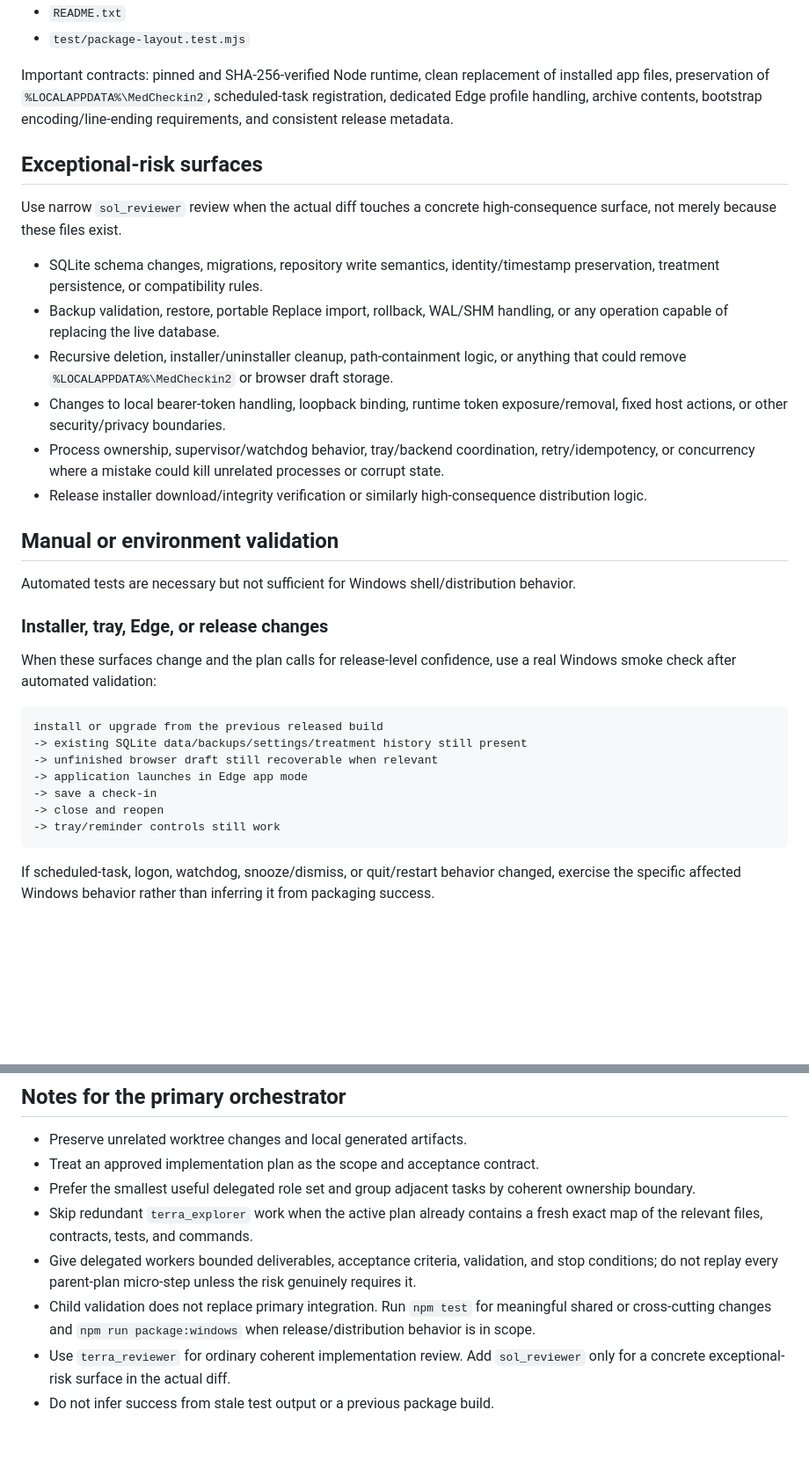
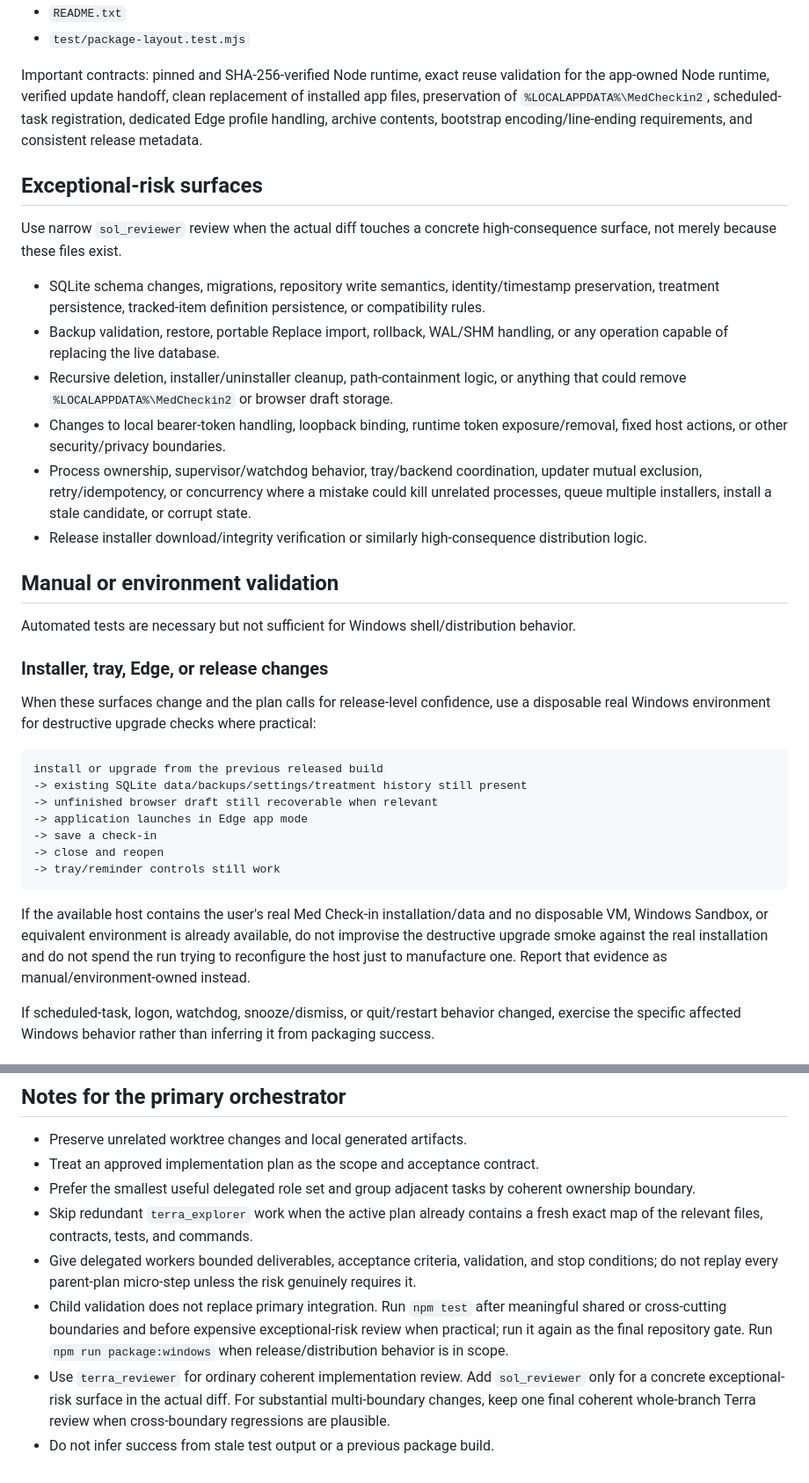
Before and after one commit to abocha/med-checkin-2, a Markdown page: .codex/PROJECT.md, 2 parts joined by grey strips. Shown at 88% size. Drawn GitHub-style; blank space fills up the shorter version.

````diff
--- a/.codex/PROJECT.md
+++ b/.codex/PROJECT.md
@@ -197,10 +214,10 @@ Likely files:
 - `README.txt`
 - `test/package-layout.test.mjs`
 
-Important contracts: pinned and SHA-256-verified Node runtime, clean replacement of installed app
-files, preservation of `%LOCALAPPDATA%\MedCheckin2`, scheduled-task registration, dedicated Edge
-profile handling, archive contents, bootstrap encoding/line-ending requirements, and consistent
-release metadata.
+Important contracts: pinned and SHA-256-verified Node runtime, exact reuse validation for the app-owned
+Node runtime, verified update handoff, clean replacement of installed app files, preservation of
+`%LOCALAPPDATA%\MedCheckin2`, scheduled-task registration, dedicated Edge profile handling, archive
+contents, bootstrap encoding/line-ending requirements, and consistent release metadata.
 
 ## Exceptional-risk surfaces
 
@@ -208,15 +225,16 @@ Use narrow `sol_reviewer` review when the actual diff touches a concrete high-co
 not merely because these files exist.
 
 - SQLite schema changes, migrations, repository write semantics, identity/timestamp preservation,
-  treatment persistence, or compatibility rules.
+  treatment persistence, tracked-item definition persistence, or compatibility rules.
 - Backup validation, restore, portable Replace import, rollback, WAL/SHM handling, or any operation
   capable of replacing the live database.
 - Recursive deletion, installer/uninstaller cleanup, path-containment logic, or anything that could
   remove `%LOCALAPPDATA%\MedCheckin2` or browser draft storage.
 - Changes to local bearer-token handling, loopback binding, runtime token exposure/removal, fixed host
   actions, or other security/privacy boundaries.
-- Process ownership, supervisor/watchdog behavior, tray/backend coordination, retry/idempotency, or
-  concurrency where a mistake could kill unrelated processes or corrupt state.
+- Process ownership, supervisor/watchdog behavior, tray/backend coordination, updater mutual exclusion,
+  retry/idempotency, or concurrency where a mistake could kill unrelated processes, queue multiple
+  installers, install a stale candidate, or corrupt state.
 - Release installer download/integrity verification or similarly high-consequence distribution logic.
 
 ## Manual or environment validation
@@ -225,8 +243,8 @@ Automated tests are necessary but not sufficient for Windows shell/distribution
 
 ### Installer, tray, Edge, or release changes
 
-When these surfaces change and the plan calls for release-level confidence, use a real Windows smoke
-check after automated validation:
+When these surfaces change and the plan calls for release-level confidence, use a disposable real
+Windows environment for destructive upgrade checks where practical:
 
 ```text
 install or upgrade from the previous released build
@@ -237,6 +255,11 @@ install or upgrade from the previous released build
 -> close and reopen
 -> tray/reminder controls still work
 ```
+
+If the available host contains the user's real Med Check-in installation/data and no disposable VM,
+Windows Sandbox, or equivalent environment is already available, do not improvise the destructive
+upgrade smoke against the real installation and do not spend the run trying to reconfigure the host
+just to manufacture one. Report that evidence as manual/environment-owned instead.
 
 If scheduled-task, logon, watchdog, snooze/dismiss, or quit/restart behavior changed, exercise the
 specific affected Windows behavior rather than inferring it from packaging success.
@@ -279,8 +302,10 @@ These mirror repository policy and exist here so orchestration does not guess.
   relevant files, contracts, tests, and commands.
 - Give delegated workers bounded deliverables, acceptance criteria, validation, and stop conditions;
   do not replay every parent-plan micro-step unless the risk genuinely requires it.
-- Child validation does not replace primary integration. Run `npm test` for meaningful shared or
-  cross-cutting changes and `npm run package:windows` when release/distribution behavior is in scope.
+- Child validation does not replace primary integration. Run `npm test` after meaningful shared or
+  cross-cutting boundaries and before expensive exceptional-risk review when practical; run it again
+  as the final repository gate. Run `npm run package:windows` when release/distribution behavior is in scope.
 - Use `terra_reviewer` for ordinary coherent implementation review. Add `sol_reviewer` only for a
-  concrete exceptional-risk surface in the actual diff.
+  concrete exceptional-risk surface in the actual diff. For substantial multi-boundary changes, keep
+  one final coherent whole-branch Terra review when cross-boundary regressions are plausible.
 - Do not infer success from stale test output or a previous package build.
````
Also changed, not shown: other parts of .codex/PROJECT.md (+31 -14 lines).
